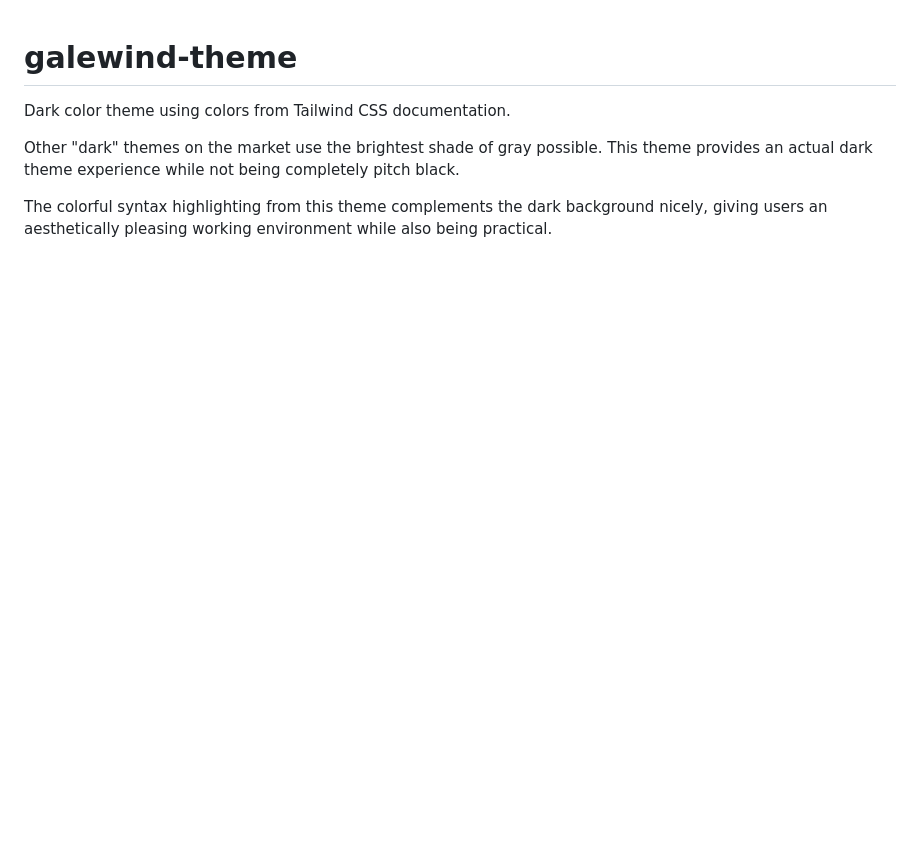
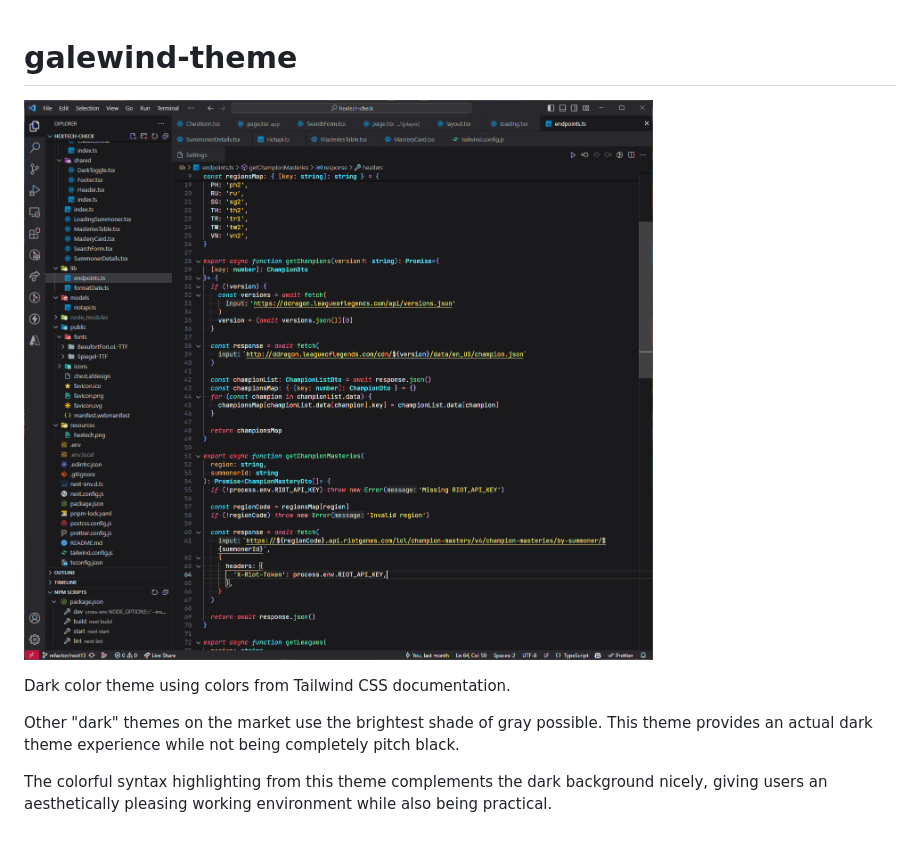
Before and after one commit to blai30/galewind-theme, a Markdown page: README.md, the part around the change. GitHub-like rendering; pictures changed too: screenshot.png (added); blank space fills up the shorter version.

Commit message:
Added screenshot of the theme to readme

```diff
--- a/README.md
+++ b/README.md
@@ -1,4 +1,6 @@
 # galewind-theme
+
+![Screenshot of the theme in use](screenshot.png)
 
 Dark color theme using colors from Tailwind CSS documentation.
 
```
Also changed, not shown: resource/screenshot.png (added).
